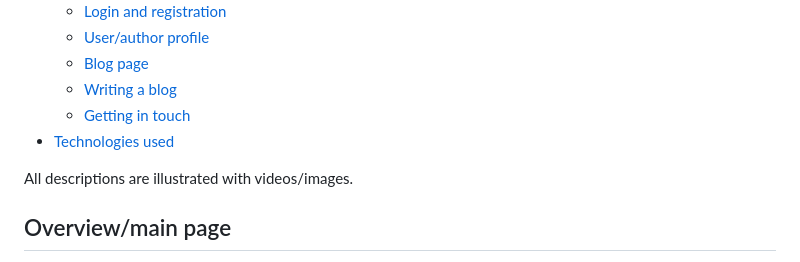
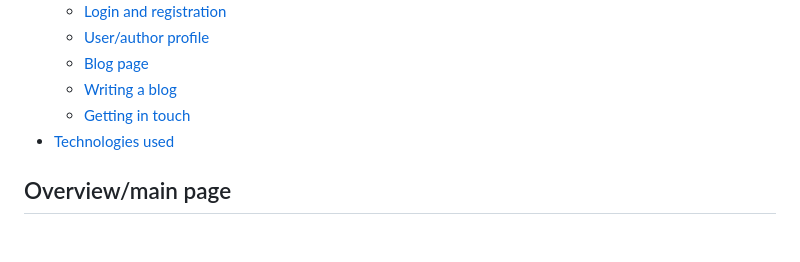
Before and after one commit to nikalinov/zeroed, a Markdown page: README.md, the part around the change. Rendered like a GitHub page; blank space fills up the shorter version.

```diff
--- a/README.md
+++ b/README.md
@@ -11,8 +11,6 @@ Table of contents:
   * [Writing a blog](#writing-a-blog)
   * [Getting in touch](#getting-in-touch)
 * [Technologies used](#technologies-used)
-
-All descriptions are illustrated with videos/images.
 
 ## Overview/main page
 * The first page a user sees contains a list with all blogs. There is information about each blog: author, date, views, rating (number of likes), and content type(s).
```
